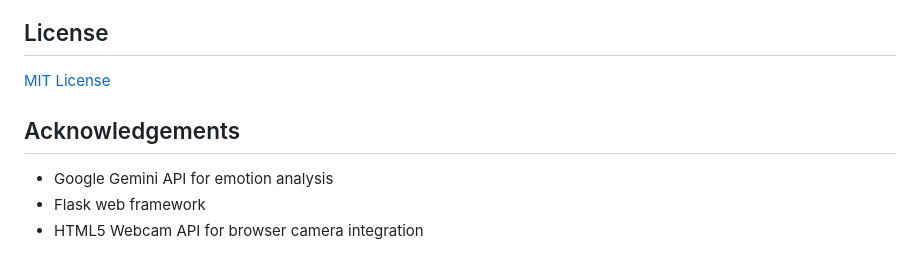
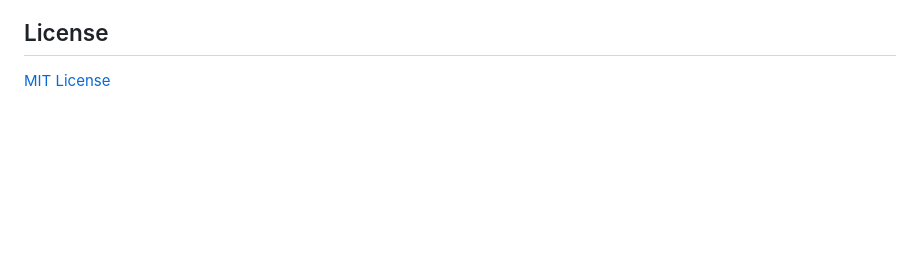
Before and after one commit to Vaibhavdixit02/emotion_reactive_app, a Markdown page: README.md, the part around the change. GitHub-like rendering; blank space fills up the shorter version.

```diff
--- a/README.md
+++ b/README.md
@@ -110,9 +110,3 @@ emotion_reactive_app/
 ## License
 
 [MIT License](LICENSE)
-
-## Acknowledgements
-
-- Google Gemini API for emotion analysis
-- Flask web framework
-- HTML5 Webcam API for browser camera integration
```
